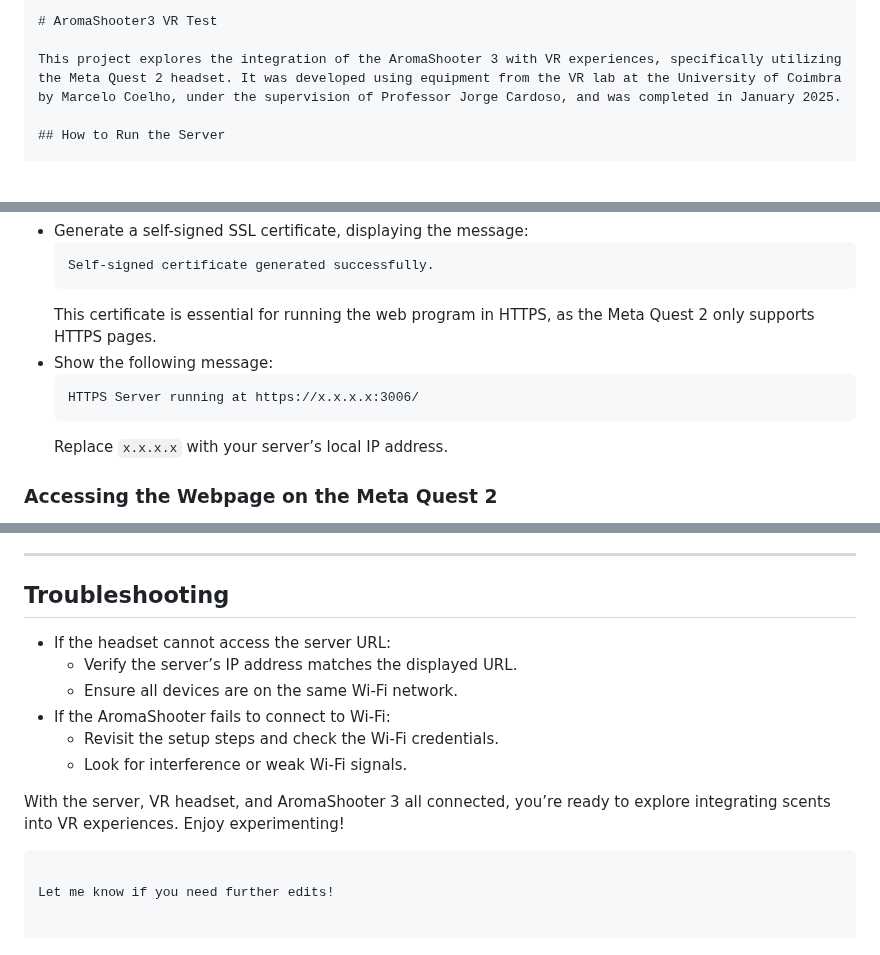
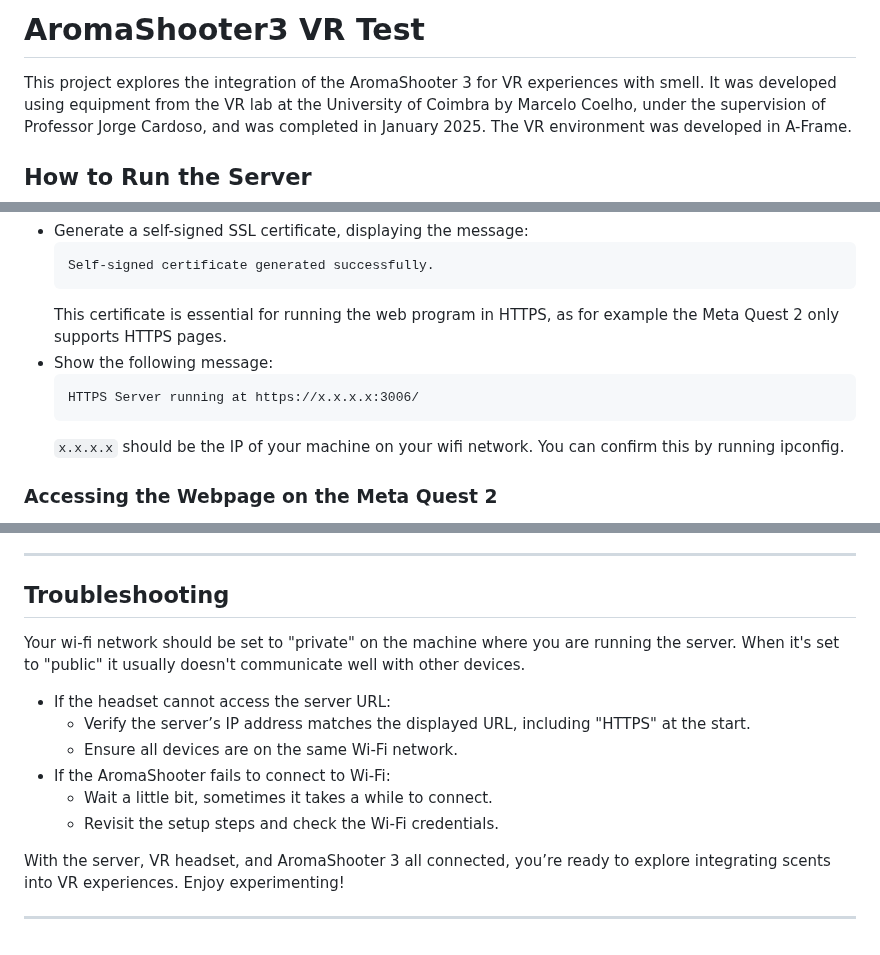
Before and after one commit to markcoelho/aromashooter3_vr_test, a Markdown page: README.md, 3 parts joined by grey strips. Rendered like a GitHub page; blank space fills up the shorter version.

````diff
--- a/README.md
+++ b/README.md
@@ -1,8 +1,8 @@
 
-```markdown
 # AromaShooter3 VR Test
 
-This project explores the integration of the AromaShooter 3 with VR experiences, specifically utilizing the Meta Quest 2 headset. It was developed using equipment from the VR lab at the University of Coimbra by Marcelo Coelho, under the supervision of Professor Jorge Cardoso, and was completed in January 2025.
+This project explores the integration of the AromaShooter 3 for VR experiences with smell. It was developed using equipment from the VR lab at the University of Coimbra by Marcelo Coelho, under the supervision of Professor Jorge Cardoso, and was completed in January 2025.
+The VR environment was developed in A-Frame.
 
 ## How to Run the Server
 
@@ -25,12 +25,12 @@ When the server starts, it will:
   ```
   Self-signed certificate generated successfully.
   ```
-  This certificate is essential for running the web program in HTTPS, as the Meta Quest 2 only supports HTTPS pages.
+  This certificate is essential for running the web program in HTTPS, as for example the Meta Quest 2 only supports HTTPS pages.
 - Show the following message:
   ```
   HTTPS Server running at https://x.x.x.x:3006/
   ```
-  Replace `x.x.x.x` with your server’s local IP address.
+   `x.x.x.x` should be the IP of your machine on your wifi network. You can confirm this by running ipconfig.
 
 ### Accessing the Webpage on the Meta Quest 2
 - Make sure the Meta Quest 2 is connected to the same network as the server.
@@ -80,14 +80,15 @@ The AromaShooter 3 uses a cartridge system with six slots, each capable of holdi
 ---
 
 ## Troubleshooting
+Your wi-fi network should be set to "private" on the machine where you are running the server. When it's set to "public" it usually doesn't communicate well with other devices.
+
 - If the headset cannot access the server URL:
-  - Verify the server’s IP address matches the displayed URL.
+  - Verify the server’s IP address matches the displayed URL, including "HTTPS" at the start.
   - Ensure all devices are on the same Wi-Fi network.
 - If the AromaShooter fails to connect to Wi-Fi:
+  - Wait a little bit, sometimes it takes a while to connect.
   - Revisit the setup steps and check the Wi-Fi credentials.
-  - Look for interference or weak Wi-Fi signals.
 
 With the server, VR headset, and AromaShooter 3 all connected, you’re ready to explore integrating scents into VR experiences. Enjoy experimenting!
-```
 
-Let me know if you need further edits!
+---
````
